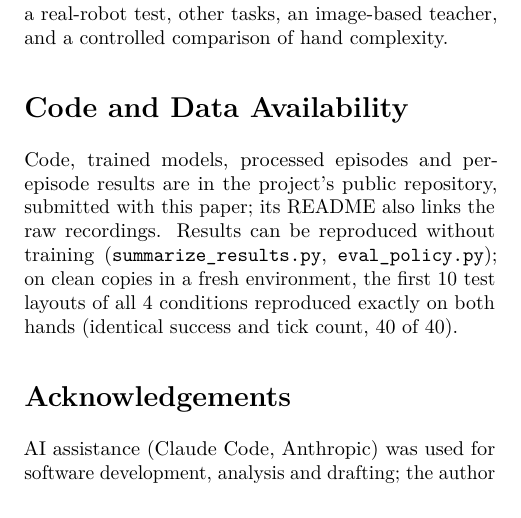
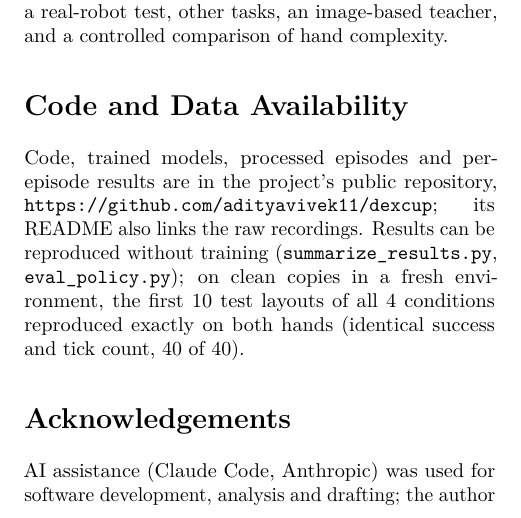
Before and after one commit to adityavivek11/dexcup, a LaTeX paper (paper/dexcup_paper.tex): part of one column of page 6 of 7, cut so that both start at the same text. Compiled offline with pdfLaTeX.

Commit message:
Add the public repository URL to the README and paper
Co-Authored-By: Claude Opus 5.5 <noreply@anthropic.com>

```diff
--- a/paper/dexcup_paper.tex
+++ b/paper/dexcup_paper.tex
@@ -578,8 +578,8 @@ All of it was learned from demonstrations recorded with a phone. Next steps are
 image-based teacher, and a controlled comparison of hand complexity.
 
 \section*{Code and Data Availability}
-Code, trained models, processed episodes and per-episode results are in the project's public repository, submitted with
-this paper; its README also links the raw recordings. Results can be reproduced without training
+Code, trained models, processed episodes and per-episode results are in the project's public repository,
+\url{https://github.com/adityavivek11/dexcup}; its README also links the raw recordings. Results can be reproduced without training
 (\texttt{summarize\_results.py}, \texttt{eval\_policy.py}); on clean copies in a fresh environment, the first 10 test
 layouts of all 4 conditions reproduced exactly on both hands (identical success and tick count, 40 of 40).
 
```
Also changed, not shown: README.md.
